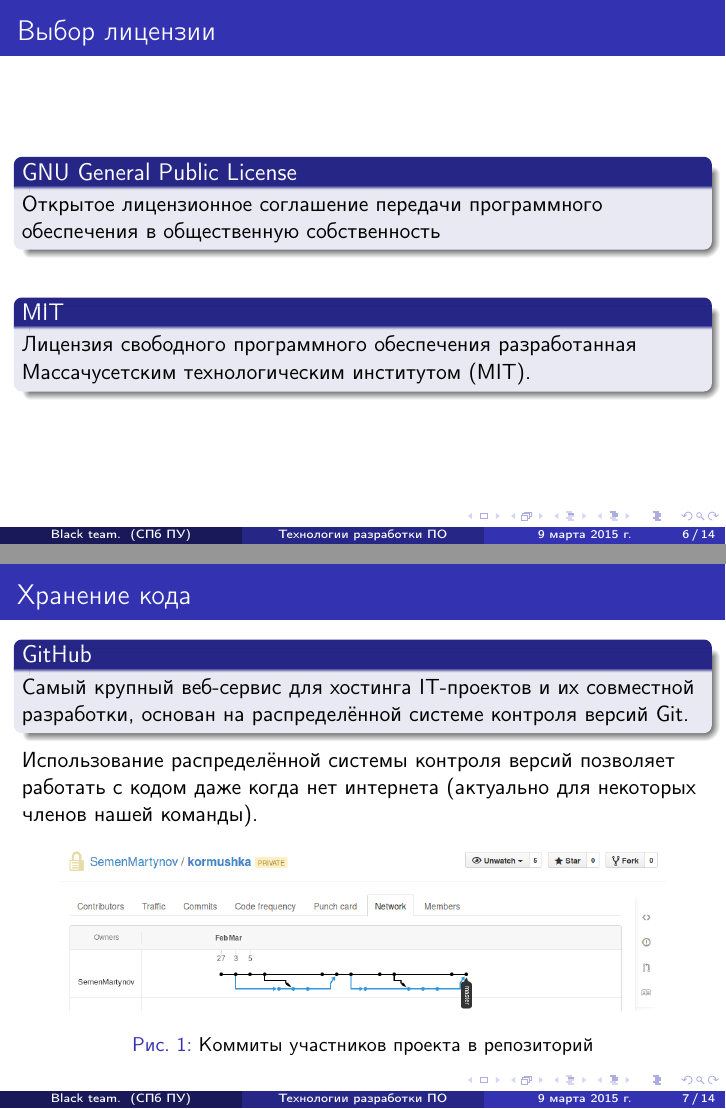
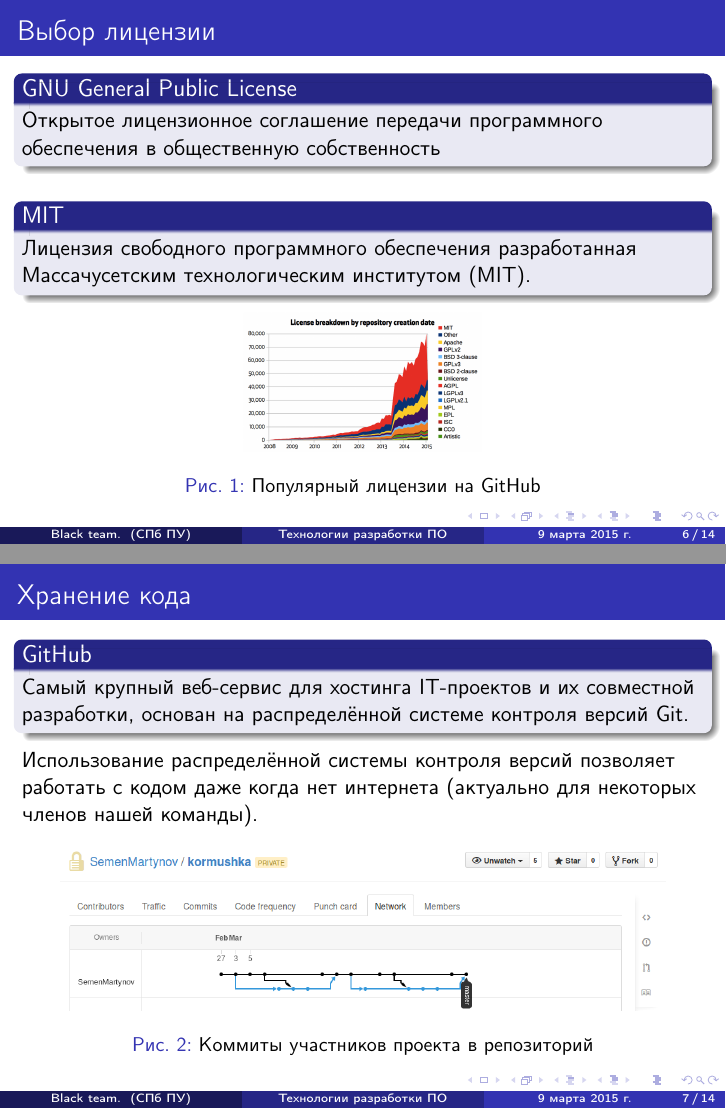
Before and after one commit to SemenMartynov/SPbPU_kormushka, LaTeX slides (reports/report1.tex): pages 6 and 7 of 14, joined at a grey line. Compiled offline with pdfLaTeX.

Commit message:
License statistic for report 1.

```diff
--- a/reports/report1.tex
+++ b/reports/report1.tex
@@ -119,6 +119,11 @@
 \begin{block}{MIT}
 Лицензия свободного программного обеспечения разработанная Массачусетским технологическим институтом (MIT).
 \end{block}
+
+\begin{figure}
+\includegraphics[scale=0.30]{res/r1_license}
+\caption{Популярный лицензии на GitHub}
+\end{figure}
 
 \end{frame}
 
```
Also changed, not shown: reports/res/r1_license.png (added).
